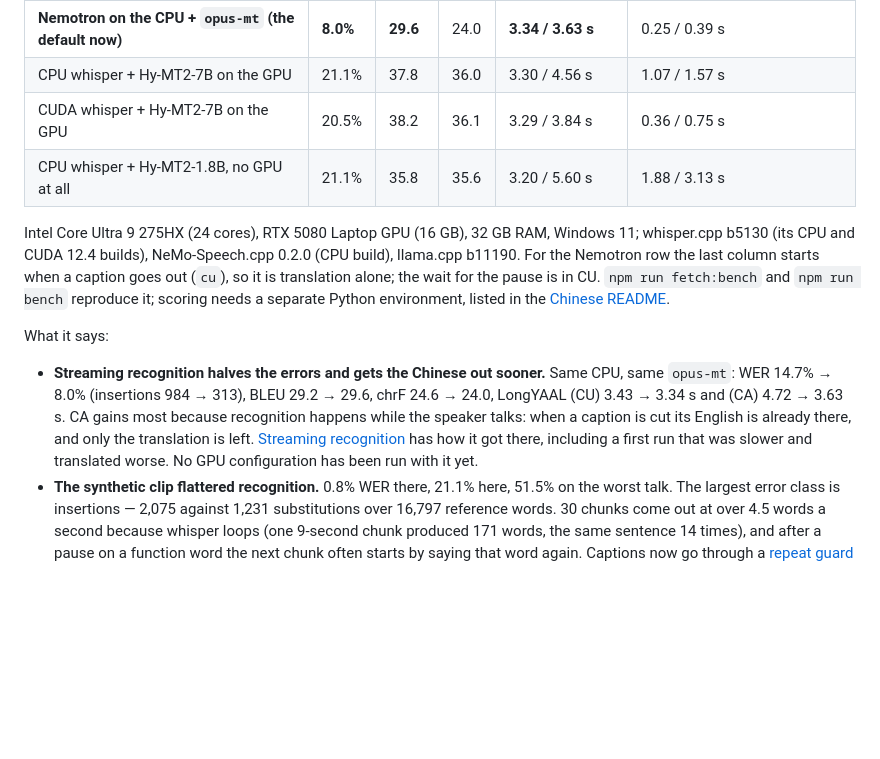
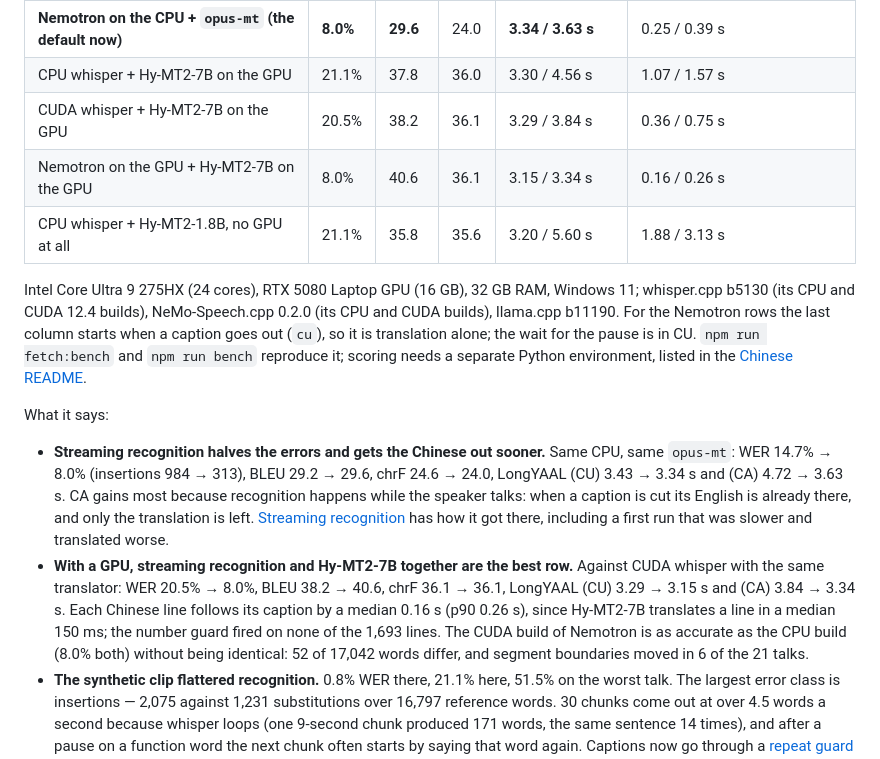
Before and after one commit to liu-x27/lexica, a Markdown page: README.md, the part around the change. Rendered like a GitHub page; blank space fills up the shorter version.

```diff
--- a/README.md
+++ b/README.md
@@ -165,11 +165,12 @@ LongLAAL is the same formula over OmniSTEval's own resegmentation.
 | **Nemotron on the CPU + `opus-mt` (the default now)** | **8.0%** | **29.6** | 24.0 | **3.34 / 3.63 s** | 0.25 / 0.39 s |
 | CPU whisper + Hy-MT2-7B on the GPU | 21.1% | 37.8 | 36.0 | 3.30 / 4.56 s | 1.07 / 1.57 s |
 | CUDA whisper + Hy-MT2-7B on the GPU | 20.5% | 38.2 | 36.1 | 3.29 / 3.84 s | 0.36 / 0.75 s |
+| Nemotron on the GPU + Hy-MT2-7B on the GPU | 8.0% | 40.6 | 36.1 | 3.15 / 3.34 s | 0.16 / 0.26 s |
 | CPU whisper + Hy-MT2-1.8B, no GPU at all | 21.1% | 35.8 | 35.6 | 3.20 / 5.60 s | 1.88 / 3.13 s |
 
 Intel Core Ultra 9 275HX (24 cores), RTX 5080 Laptop GPU (16 GB), 32 GB RAM, Windows 11;
-whisper.cpp b5130 (its CPU and CUDA 12.4 builds), NeMo-Speech.cpp 0.2.0 (CPU build),
-llama.cpp b11190. For the Nemotron row the last column starts when a caption goes out (`cu`),
+whisper.cpp b5130 (its CPU and CUDA 12.4 builds), NeMo-Speech.cpp 0.2.0 (its CPU and CUDA builds),
+llama.cpp b11190. For the Nemotron rows the last column starts when a caption goes out (`cu`),
 so it is translation alone; the wait for the pause is in CU. `npm run fetch:bench`
 and `npm run bench` reproduce it; scoring needs a separate Python environment, listed in the
 [Chinese README](README.zh-CN.md#公开基准mcif-上的端到端成绩).
@@ -181,8 +182,14 @@ What it says:
   LongYAAL (CU) 3.43 → 3.34 s and (CA) 4.72 → 3.63 s. CA gains most because recognition happens
   while the speaker talks: when a caption is cut its English is already there, and only the
   translation is left. [Streaming recognition](#streaming-recognition) has how it got there,
-  including a first run that was slower and translated worse. No GPU configuration has been
-  run with it yet.
+  including a first run that was slower and translated worse.
+- **With a GPU, streaming recognition and Hy-MT2-7B together are the best row.** Against
+  CUDA whisper with the same translator: WER 20.5% → 8.0%, BLEU 38.2 → 40.6, chrF 36.1 → 36.1,
+  LongYAAL (CU) 3.29 → 3.15 s and (CA) 3.84 → 3.34 s. Each Chinese line follows its caption by
+  a median 0.16 s (p90 0.26 s), since Hy-MT2-7B translates a line in a median 150 ms; the
+  number guard fired on none of the 1,693 lines. The CUDA build of Nemotron is as accurate as
+  the CPU build (8.0% both) without being identical: 52 of 17,042 words differ, and segment
+  boundaries moved in 6 of the 21 talks.
 - **The synthetic clip flattered recognition.** 0.8% WER there, 21.1% here, 51.5% on the
   worst talk. The largest error class is insertions — 2,075 against 1,231 substitutions over
   16,797 reference words. 30 chunks come out at over 4.5 words a second because whisper
```
Also changed, not shown: README.zh-CN.md (+15 -9 lines).
